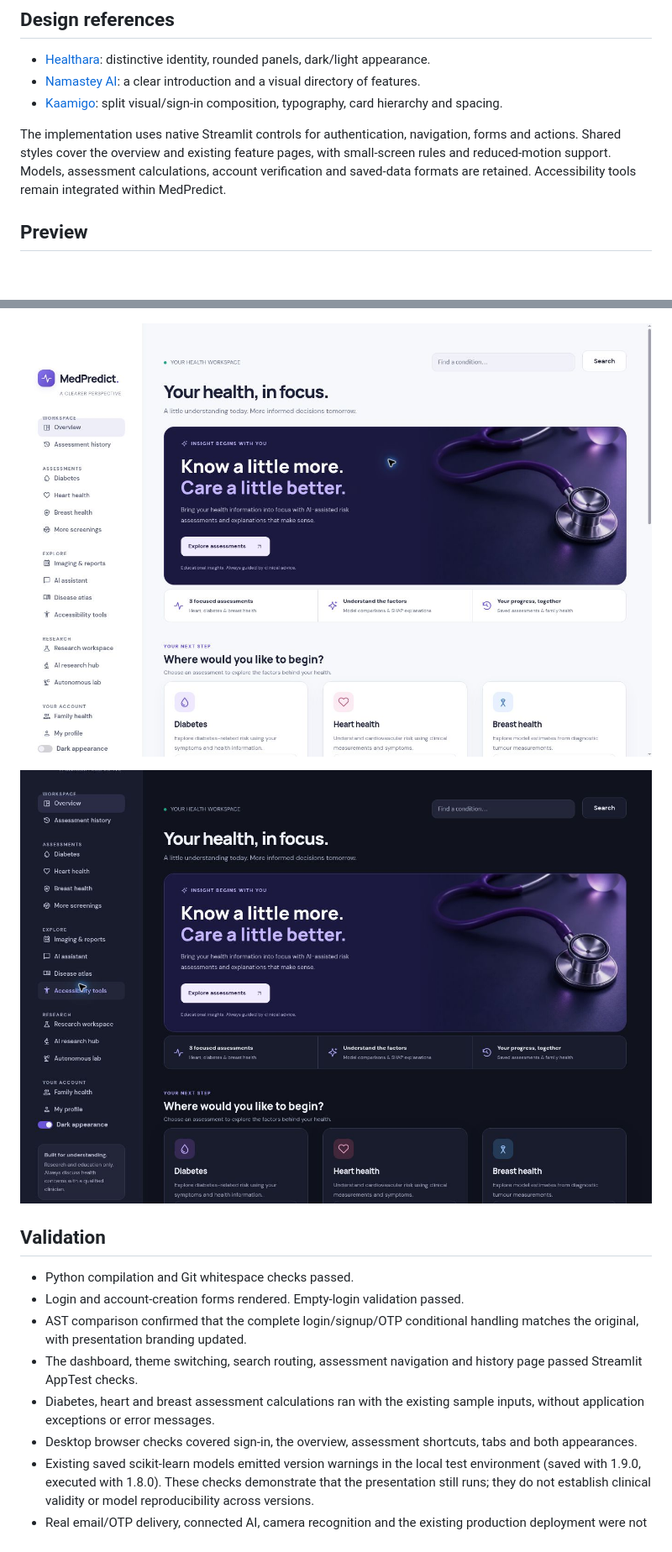
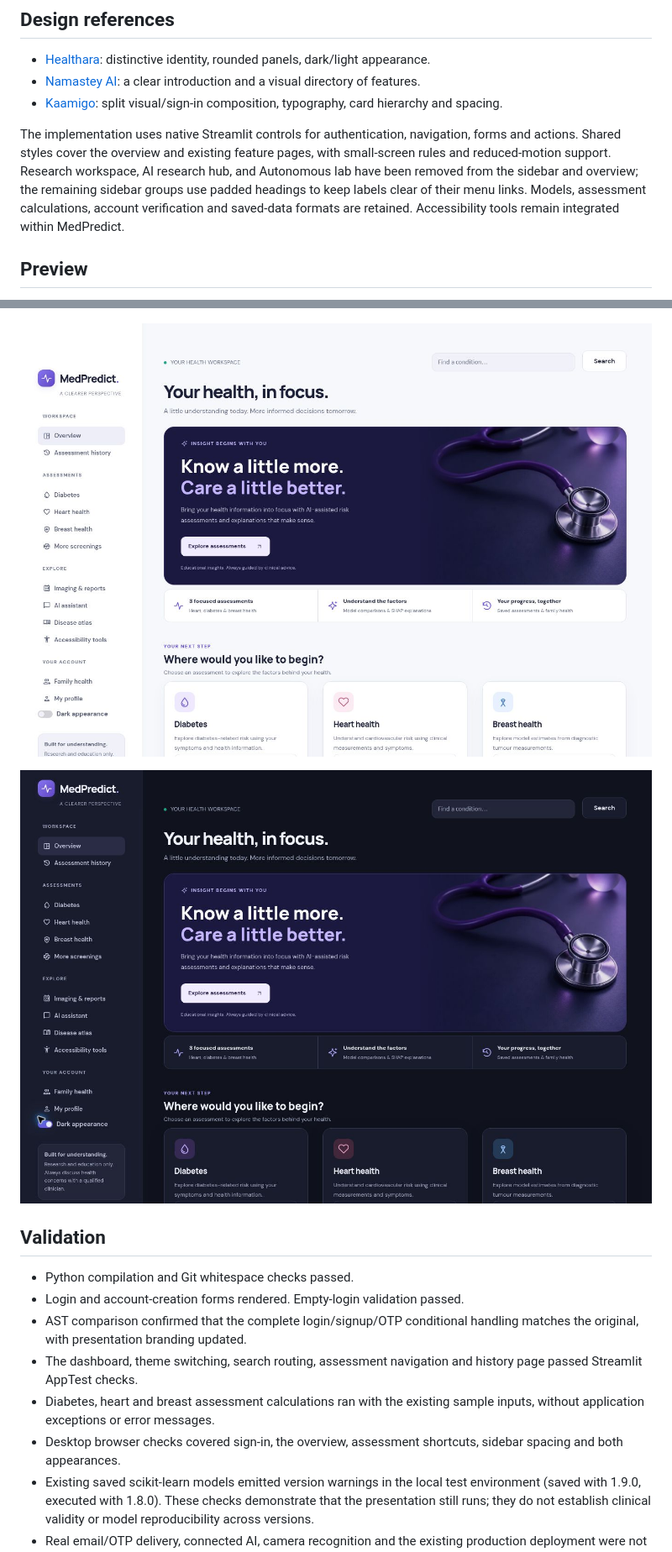
Before and after one commit to sridhar-garg/MedPredict, a Markdown page: docs/design-preview/README.md, 2 parts joined by grey strips. Shown at 84% size. GitHub-like rendering; pictures changed too: docs/design-preview/overview-dark.jpg, docs/design-preview/overview.jpg; blank space fills up the shorter version.

Commit message:
Remove research sections and fix sidebar heading spacing

```diff
--- a/docs/design-preview/README.md
+++ b/docs/design-preview/README.md
@@ -8,7 +8,7 @@ The restored homepage and sign-in used several HealthAI/HealthGuard identities,
 - [Namastey AI](https://arhita536.github.io/Namastey-AI__/): a clear introduction and a visual directory of features.
 - [Kaamigo](https://arhitajain.github.io/kaamigo/): split visual/sign-in composition, typography, card hierarchy and spacing.
 
-The implementation uses native Streamlit controls for authentication, navigation, forms and actions. Shared styles cover the overview and existing feature pages, with small-screen rules and reduced-motion support. Models, assessment calculations, account verification and saved-data formats are retained. Accessibility tools remain integrated within MedPredict.
+The implementation uses native Streamlit controls for authentication, navigation, forms and actions. Shared styles cover the overview and existing feature pages, with small-screen rules and reduced-motion support. Research workspace, AI research hub, and Autonomous lab have been removed from the sidebar and overview; the remaining sidebar groups use padded headings to keep labels clear of their menu links. Models, assessment calculations, account verification and saved-data formats are retained. Accessibility tools remain integrated within MedPredict.
 
 ## Preview
 
@@ -27,7 +27,7 @@ Screenshots are from the local Streamlit application with a synthetic preview se
 - AST comparison confirmed that the complete login/signup/OTP conditional handling matches the original, with presentation branding updated.
 - The dashboard, theme switching, search routing, assessment navigation and history page passed Streamlit AppTest checks.
 - Diabetes, heart and breast assessment calculations ran with the existing sample inputs, without application exceptions or error messages.
-- Desktop browser checks covered sign-in, the overview, assessment shortcuts, tabs and both appearances.
+- Desktop browser checks covered sign-in, the overview, assessment shortcuts, sidebar spacing and both appearances.
 - Existing saved scikit-learn models emitted version warnings in the local test environment (saved with 1.9.0, executed with 1.8.0). These checks demonstrate that the presentation still runs; they do not establish clinical validity or model reproducibility across versions.
 - Real email/OTP delivery, connected AI, camera recognition and the existing production deployment were not exercised. Mobile breakpoint rules were reviewed; physical-device testing remains outstanding.
 
```
Also changed, not shown: 3 other files.
